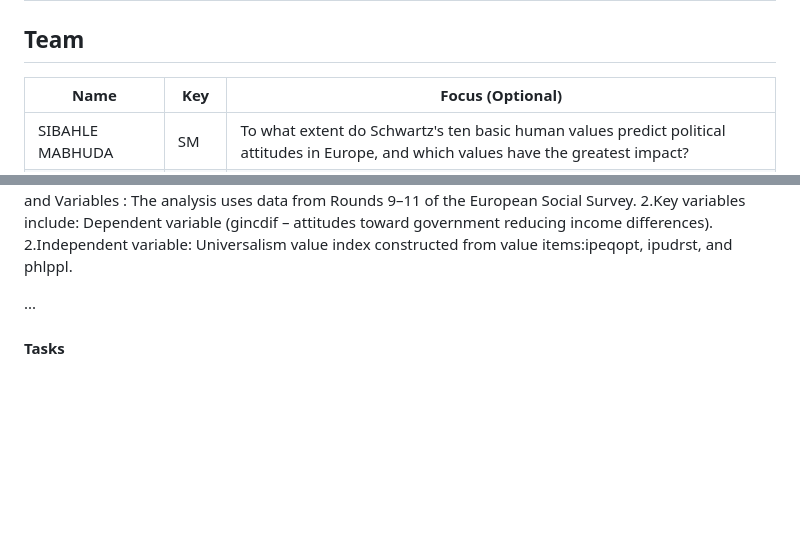
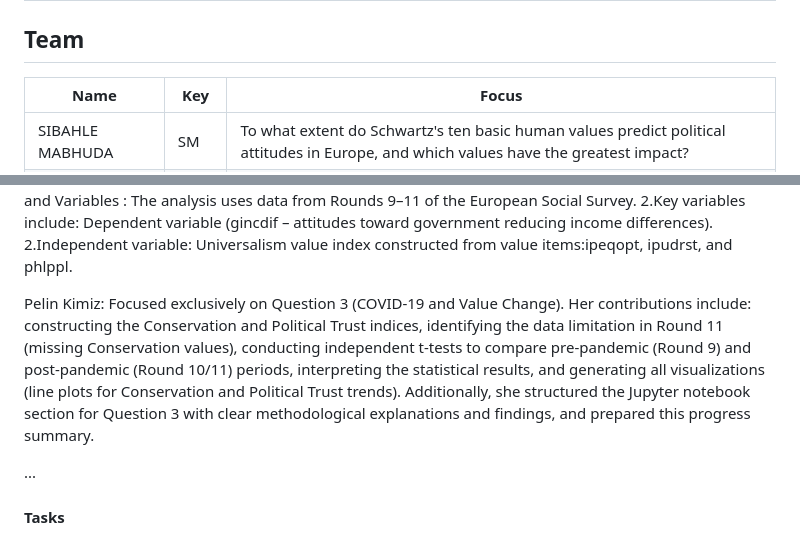
Before and after one commit to CU-S26-MSDSSB-DSCI-01-DataScienceLab/DataScienceLab_HumanValues, a Markdown page: WORKPLAN.md, 2 parts joined by grey strips. GitHub-like rendering; blank space fills up the shorter version.

Commit message:
Updated workplan and added details about Pelin's contributions

```diff
--- a/WORKPLAN.md
+++ b/WORKPLAN.md
@@ -2,7 +2,7 @@
 
 ## Team
 
-| Name                | Key | Focus (Optional) |
+| Name                | Key | Focus  |
 |---------------------|-----|------------------|
 | SIBAHLE MABHUDA     | SM  | To what extent do Schwartz's ten basic human values predict political attitudes in Europe, and which values have the greatest impact?|
 | TAYAPHON RODSAI     | TR  | How do political attitudes and Human value priorities differ across generational cohorts in the Pre and post pandemic landscape? |
@@ -64,6 +64,7 @@ Maria and Tayaphon: Uploaded Data, data exploration, cleaning missing values, an
 Uyazi Dube: Prepared the executive summary for the project and identified the relevant variables in the European Social Survey dataset for analyzing the relationship between Universalism and support for income redistribution. Began constructing the Universalism value index and defined the redistribution attitude variable. Conducted exploratory analysis to examine patterns across generational cohorts. 1. Data and Variables : The analysis uses data from Rounds 9–11 of the European Social Survey. 2.Key variables include: Dependent variable
 (gincdif – attitudes toward government reducing income differences). 2.Independent variable: Universalism value index constructed from value items:ipeqopt, ipudrst, and phlppl.
 
+Pelin Kimiz: Focused exclusively on Question 3 (COVID-19 and Value Change). Her contributions include: constructing the Conservation and Political Trust indices, identifying the data limitation in Round 11 (missing Conservation values), conducting independent t-tests to compare pre-pandemic (Round 9) and post-pandemic (Round 10/11) periods, interpreting the statistical results, and generating all visualizations (line plots for Conservation and Political Trust trends). Additionally, she structured the Jupyter notebook section for Question 3 with clear methodological explanations and findings, and prepared this progress summary.
 
 ...
 
```
